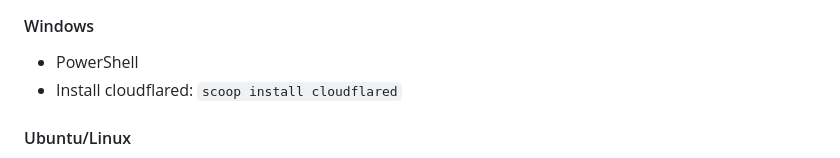
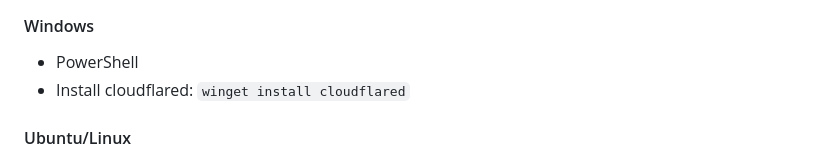
Before and after one commit to yi-whiso/whistant_local, a Markdown page: README.md, the part around the change. Rendered like a GitHub page.

Commit message:
win cloudflared install

```diff
--- a/README.md
+++ b/README.md
@@ -16,7 +16,7 @@ Register your Ollama server with the Whistant iPhone app using a link code.
 
 #### Windows
 - PowerShell
-- Install cloudflared: `scoop install cloudflared`
+- Install cloudflared: `winget install cloudflared`
 
 #### Ubuntu/Linux
 - Bash terminal
```
